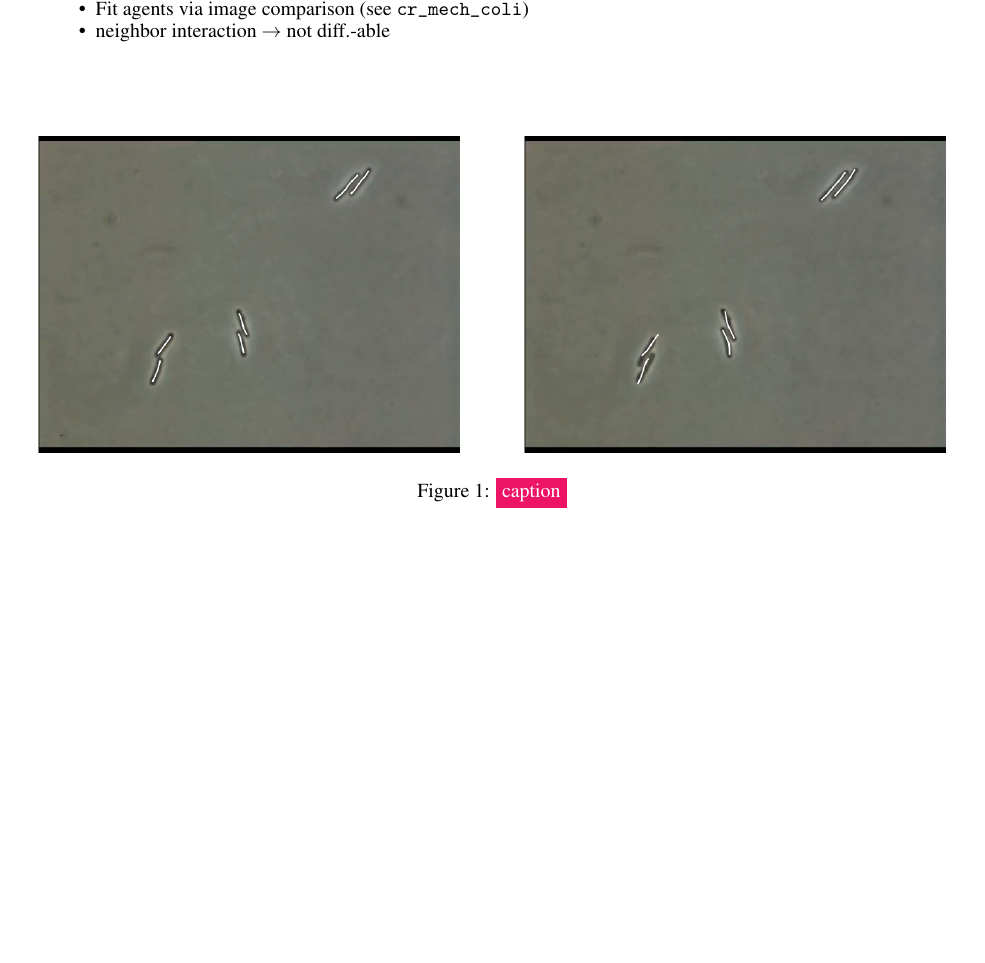
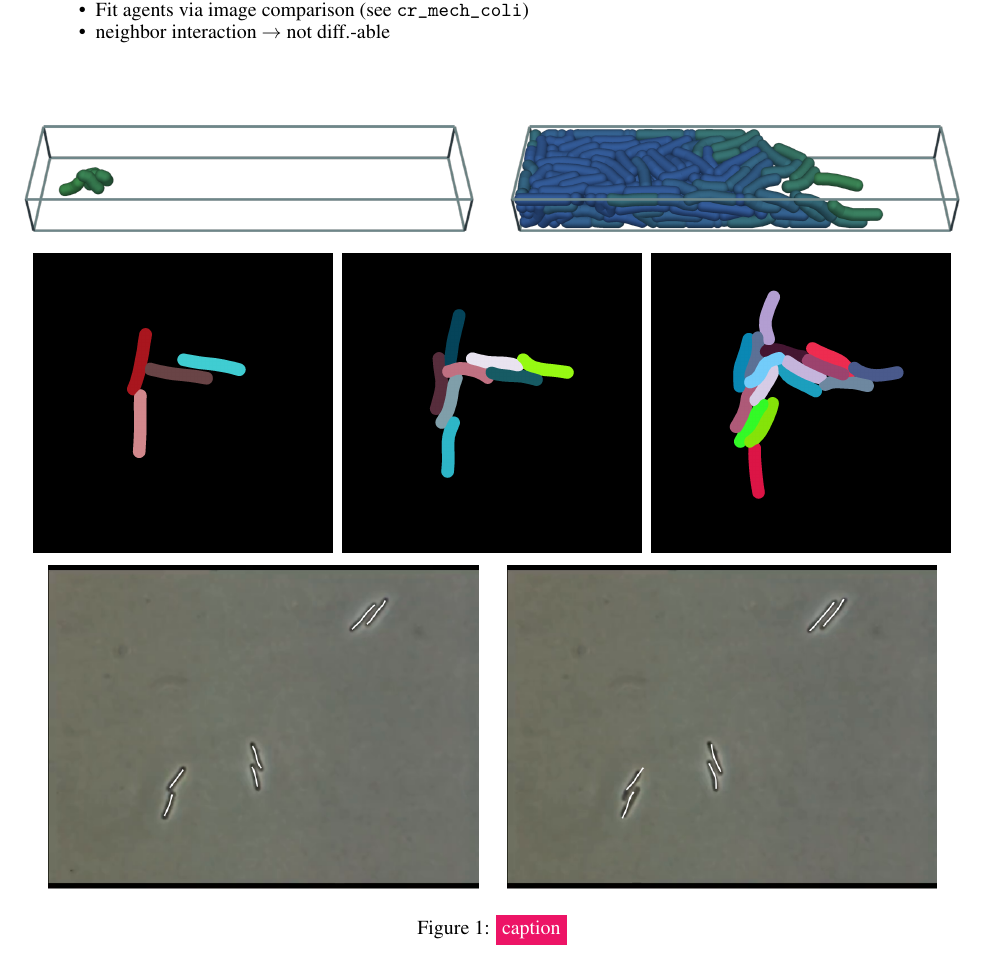
Before and after one commit to jonaspleyer/cr_bayesian_optim, a LaTeX paper (paper/main.tex): part of page 2 of 5, cut so that both start at the same text, the shorter picture padded with empty space. Compiled offline with pdfLaTeX.

Commit message:
add more figures for cr_mech_coli

```diff
--- a/paper/main.tex
+++ b/paper/main.tex
@@ -161,9 +161,20 @@ Maybe cite these:
 
 \begin{figure}[H]
     \centering
-    \includegraphics[width=0.48\textwidth]{figures/cr_mech_coli/estim-param/microscopic-images-0.png}%
+    \includegraphics[width=0.48\textwidth]{figures/cr_mech_coli/bacterial-rods-0000000025.png}%
     \hspace{0.04\textwidth}%
-    \includegraphics[width=0.48\textwidth]{figures/cr_mech_coli/estim-param/microscopic-images-1.png}%
+    \includegraphics[width=0.48\textwidth]{figures/cr_mech_coli/bacterial-rods-0000007200.png}\\%
+    \vspace{1em}
+    \includegraphics
+        [width=0.32\textwidth]{figures/cr_mech_coli/09395645494836445480/masks/000000200.png}%
+    \hspace{0.01\textwidth}%
+    \includegraphics
+        [width=0.32\textwidth]{figures/cr_mech_coli/09395645494836445480/masks/000000600.png}%
+    \hspace{0.01\textwidth}%
+    \includegraphics
+        [width=0.32\textwidth]{figures/cr_mech_coli/09395645494836445480/masks/000001000.png}\\%
+    \includegraphics[width=0.49\textwidth]{figures/cr_mech_coli/estim-param/microscopic-images-0.png}%
+    \includegraphics[width=0.49\textwidth]{figures/cr_mech_coli/estim-param/microscopic-images-1.png}%
     \caption{\todo{caption}}
     \label{fig:bacterial-rods-sim}
 \end{figure}
```
Also changed, not shown: paper/figures/cr_mech_coli/09395645494836445480/masks/000000200.png (added), paper/figures/cr_mech_coli/09395645494836445480/masks/000000400.png (added), paper/figures/cr_mech_coli/09395645494836445480/masks/000000600.png (added), paper/figures/cr_mech_coli/09395645494836445480/masks/000000800.png (added), paper/figures/cr_mech_coli/09395645494836445480/masks/000001000.png (added), paper/figures/cr_mech_coli/mask-zoom.png (added), paper/figures/cr_mech_coli/mechanics.png (added).
